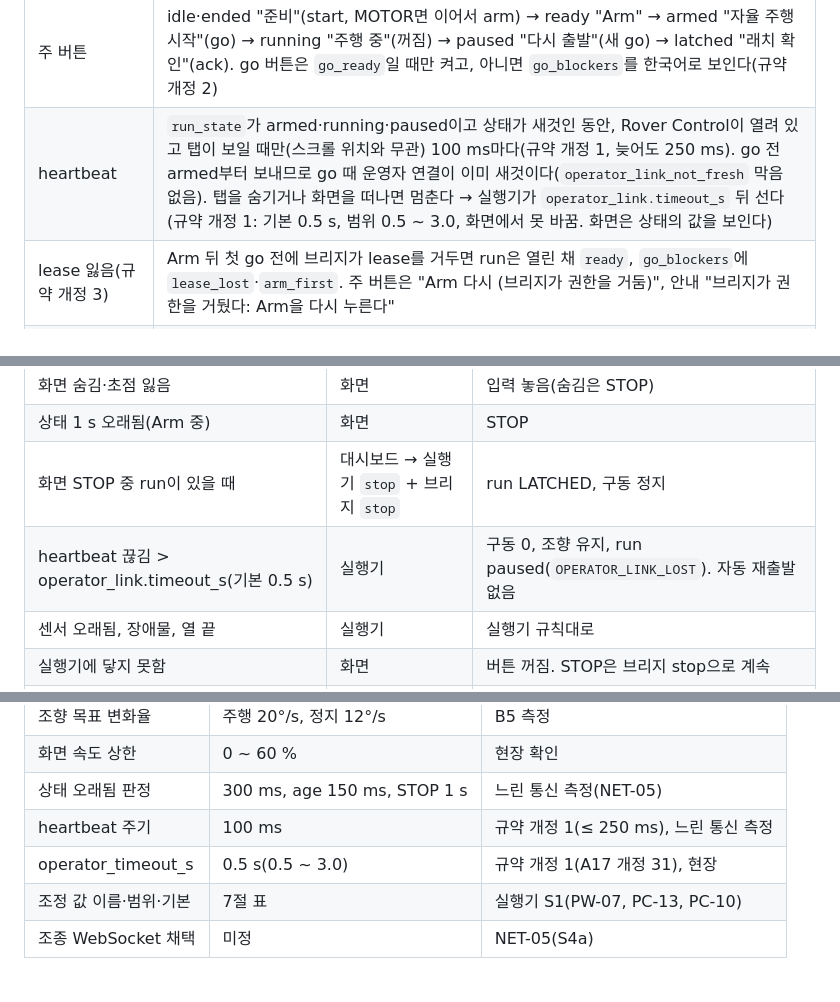
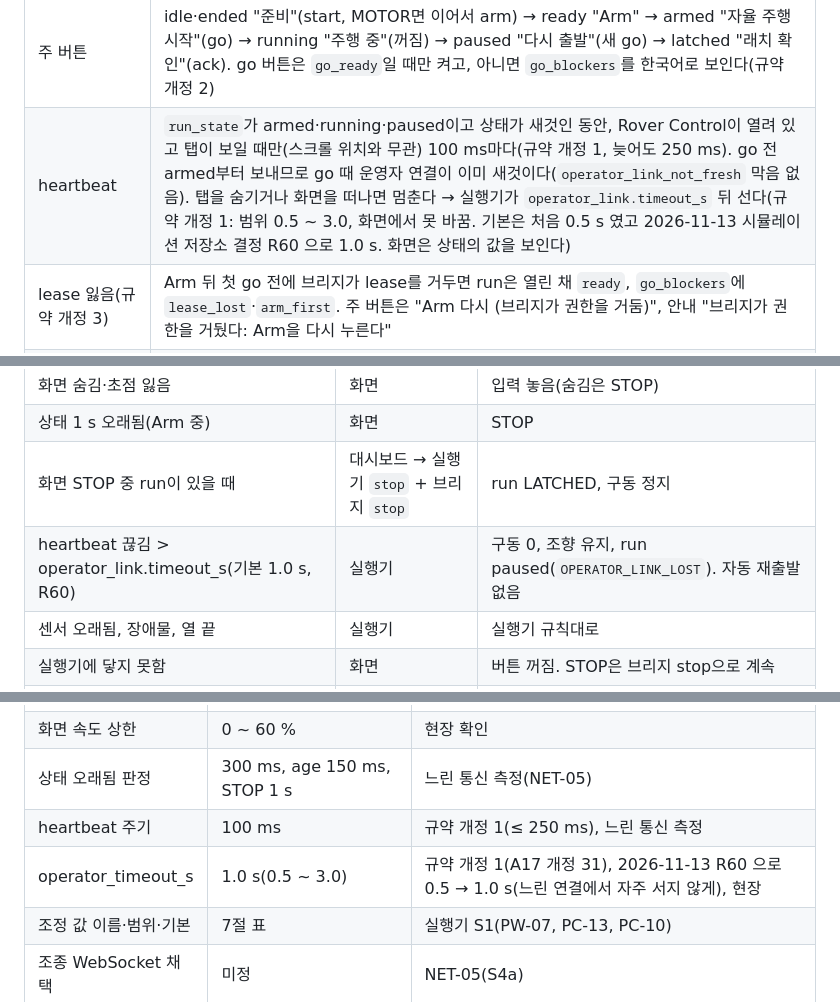
Before and after one commit to 2026-BTS-UNI-Car/unist_orachard_dashboard, a Markdown page: docs/STEERING_SERVER_KO.md, 3 parts joined by grey strips. Rendered like a GitHub page.

```diff
--- a/docs/STEERING_SERVER_KO.md
+++ b/docs/STEERING_SERVER_KO.md
@@ -177,7 +177,7 @@ stateDiagram-v2
 | 항목 | 값 |
 | --- | --- |
 | 주 버튼 | idle·ended "준비"(start, MOTOR면 이어서 arm) → ready "Arm" → armed "자율 주행 시작"(go) → running "주행 중"(꺼짐) → paused "다시 출발"(새 go) → latched "래치 확인"(ack). go 버튼은 `go_ready`일 때만 켜고, 아니면 `go_blockers`를 한국어로 보인다(규약 개정 2) |
-| heartbeat | `run_state`가 armed·running·paused이고 상태가 새것인 동안, Rover Control이 열려 있고 탭이 보일 때만(스크롤 위치와 무관) 100 ms마다(규약 개정 1, 늦어도 250 ms). go 전 armed부터 보내므로 go 때 운영자 연결이 이미 새것이다(`operator_link_not_fresh` 막음 없음). 탭을 숨기거나 화면을 떠나면 멈춘다 → 실행기가 `operator_link.timeout_s` 뒤 선다(규약 개정 1: 기본 0.5 s, 범위 0.5 ~ 3.0, 화면에서 못 바꿈. 화면은 상태의 값을 보인다) |
+| heartbeat | `run_state`가 armed·running·paused이고 상태가 새것인 동안, Rover Control이 열려 있고 탭이 보일 때만(스크롤 위치와 무관) 100 ms마다(규약 개정 1, 늦어도 250 ms). go 전 armed부터 보내므로 go 때 운영자 연결이 이미 새것이다(`operator_link_not_fresh` 막음 없음). 탭을 숨기거나 화면을 떠나면 멈춘다 → 실행기가 `operator_link.timeout_s` 뒤 선다(규약 개정 1: 범위 0.5 ~ 3.0, 화면에서 못 바꿈. 기본은 처음 0.5 s 였고 2026-11-13 시뮬레이션 저장소 결정 R60 으로 1.0 s. 화면은 상태의 값을 보인다) |
 | lease 잃음(규약 개정 3) | Arm 뒤 첫 go 전에 브리지가 lease를 거두면 run은 열린 채 `ready`, `go_blockers`에 `lease_lost`·`arm_first`. 주 버튼은 "Arm 다시 (브리지가 권한을 거둠)", 안내 "브리지가 권한을 거뒀다: Arm을 다시 누른다" |
 | 온라인 배율(규약 개정 6, PW-10) | 자율 칸의 '온라인 배율' 줄(`autoScale`): 실행기 상태에 `online_scale`이 있을 때만 보인다. 값(소수 3자리)과 창 길이 `(최근 20/20 s)`, 갱신이 멈췄으면 `멈춤: <까닭>`(LiDAR 스캔 없음, LiDAR 속도 품질 미달(스캔 정합 실패), 주행 중 아님, 구동 상태 없음), 표 ±20 % 어긋남이면 `표 어긋남`. 상태가 1.5 s 넘게 오래되면 숨긴다. 따로 묻지 않고 자율 칸의 상태 읽기(500 ms)에 실려 온다 |
 | 주행 뒤 저장 묻기(PW-10) | `online_scale.offer`가 있고 주행 중(armed·running·paused)이 아닐 때 자율 칸에 'run N 끝: 온라인 배율 … 전체 배율(k_field)을 a → b로 저장할까요?'와 '배율 저장'·'저장 안 함'(`autoScaleOffer`). '배율 저장'은 확인 창 뒤 `POST /api/executor/params {online_scale: accept, run_id}`, '저장 안 함'은 dismiss. 받을 수 없는 제안(`ok` false)은 까닭과 '닫기'만. 거절은 실행기 이유를 오류 줄에 보인다. 파일 저장은 현장 조정 값의 '파일에 저장' |
@@ -241,7 +241,7 @@ stateDiagram-v2
 | 화면 숨김·초점 잃음 | 화면 | 입력 놓음(숨김은 STOP) |
 | 상태 1 s 오래됨(Arm 중) | 화면 | STOP |
 | 화면 STOP 중 run이 있을 때 | 대시보드 → 실행기 `stop` + 브리지 `stop` | run LATCHED, 구동 정지 |
-| heartbeat 끊김 > operator_link.timeout_s(기본 0.5 s) | 실행기 | 구동 0, 조향 유지, run paused(`OPERATOR_LINK_LOST`). 자동 재출발 없음 |
+| heartbeat 끊김 > operator_link.timeout_s(기본 1.0 s, R60) | 실행기 | 구동 0, 조향 유지, run paused(`OPERATOR_LINK_LOST`). 자동 재출발 없음 |
 | 센서 오래됨, 장애물, 열 끝 | 실행기 | 실행기 규칙대로 |
 | 실행기에 닿지 못함 | 화면 | 버튼 꺼짐. STOP은 브리지 stop으로 계속 |
 | 브리지 오류 응답(조종권 잃음) | 화면 | lease를 버리고 STOP을 한 번 보낸다. 자동 재무장 없음 |
@@ -274,7 +274,7 @@ stateDiagram-v2
 | 화면 속도 상한 | 0 ~ 60 % | 현장 확인 |
 | 상태 오래됨 판정 | 300 ms, age 150 ms, STOP 1 s | 느린 통신 측정(NET-05) |
 | heartbeat 주기 | 100 ms | 규약 개정 1(≤ 250 ms), 느린 통신 측정 |
-| operator_timeout_s | 0.5 s(0.5 ~ 3.0) | 규약 개정 1(A17 개정 31), 현장 |
+| operator_timeout_s | 1.0 s(0.5 ~ 3.0) | 규약 개정 1(A17 개정 31), 2026-11-13 R60 으로 0.5 → 1.0 s(느린 연결에서 자주 서지 않게), 현장 |
 | 조정 값 이름·범위·기본 | 7절 표 | 실행기 S1(PW-07, PC-13, PC-10) |
 | 조종 WebSocket 채택 | 미정 | NET-05(S4a) |
 
```
Also changed, not shown: README.md (+25 -8 lines), docs/assets/screens/rover_control_1440.png, docs/assets/screens/rover_control_390.png.
